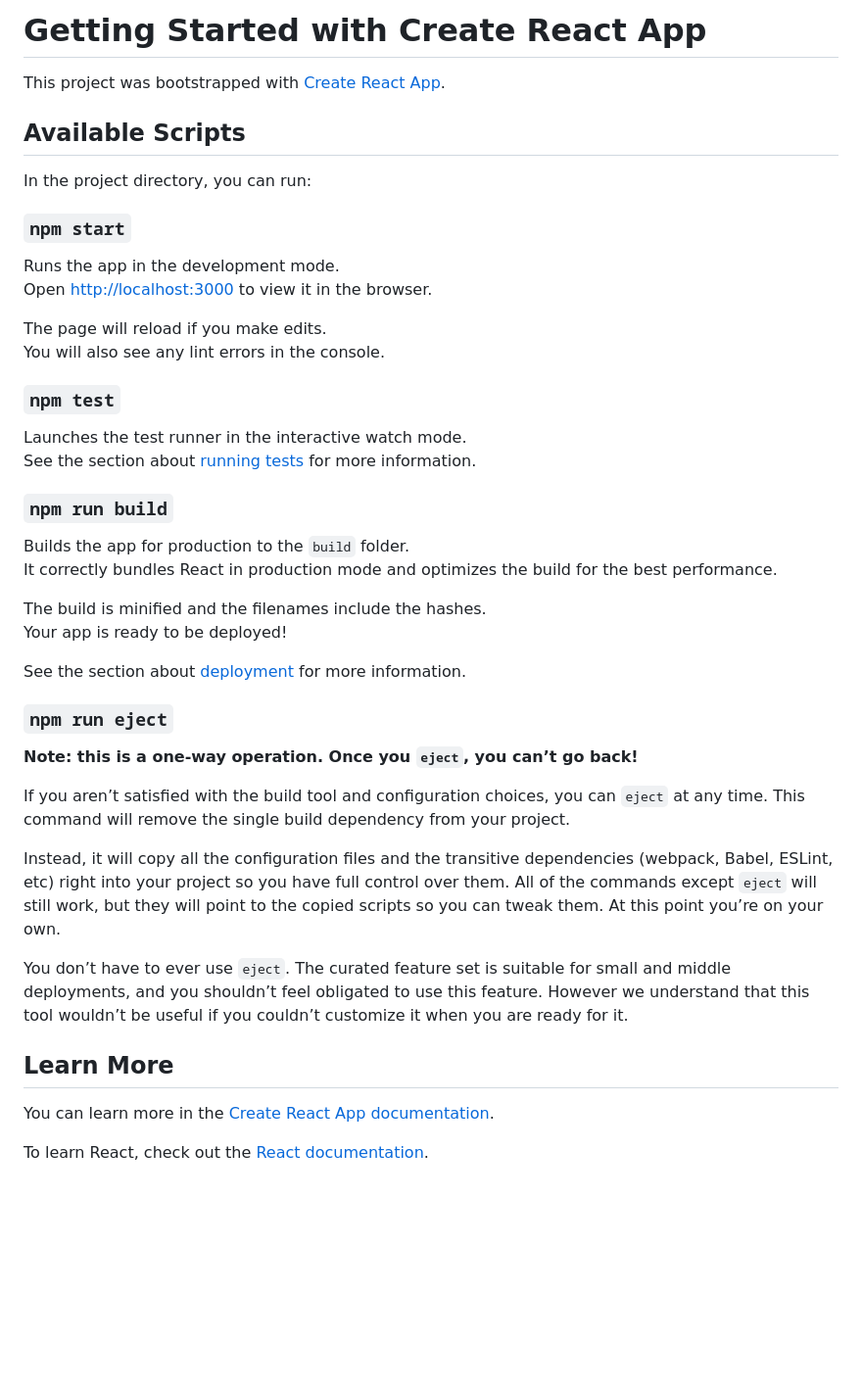
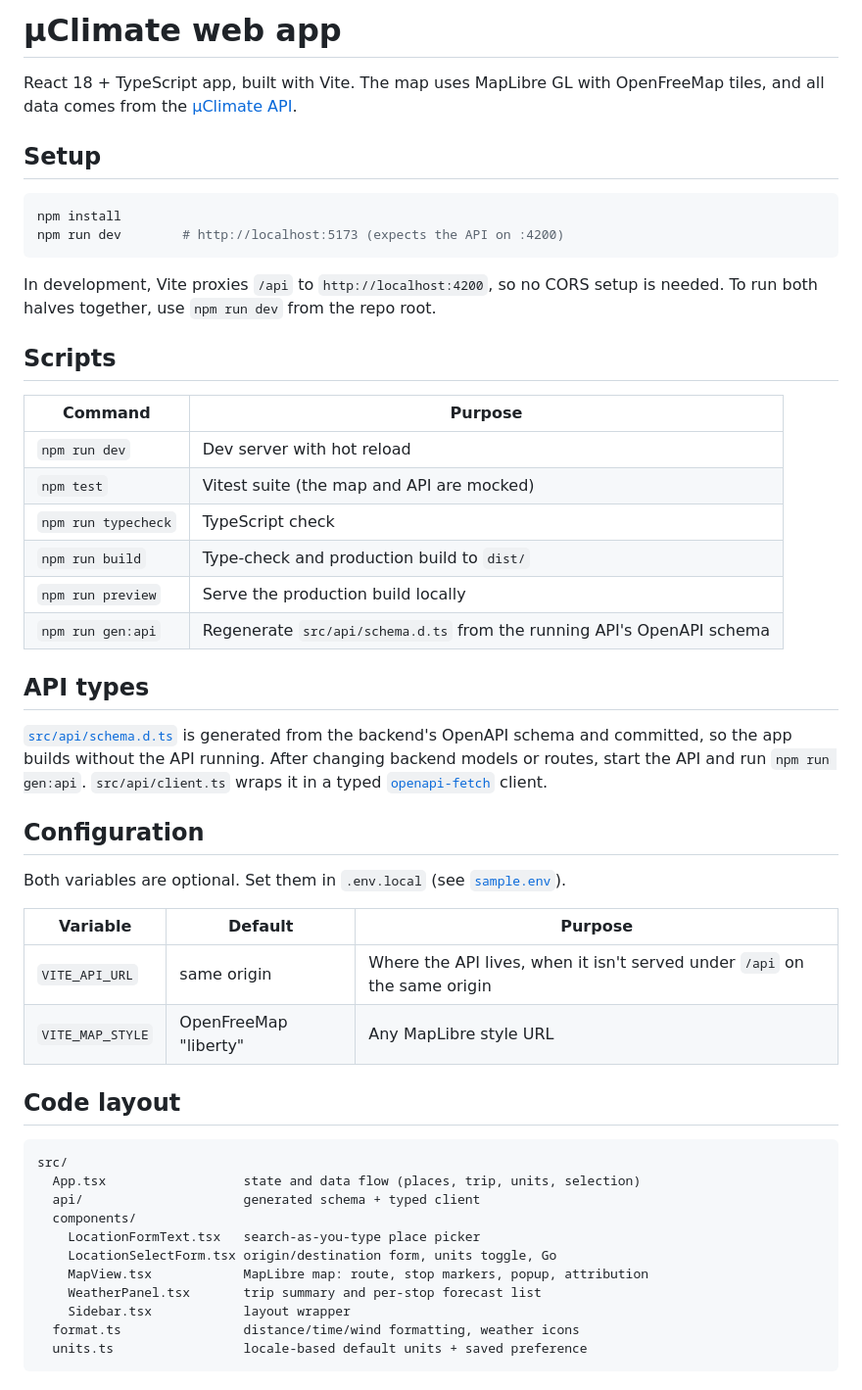
Before and after one commit to mruiz42/uclimate, a Markdown page: client/README.md, the part around the change. Shown at 98% size. Drawn GitHub-style; blank space fills up the shorter version.

````diff
--- a/client/README.md
+++ b/client/README.md
@@ -1,46 +1,57 @@
-# Getting Started with Create React App
+# μClimate web app
 
-This project was bootstrapped with [Create React App](https://github.com/facebook/create-react-app).
+React 18 + TypeScript app, built with Vite. The map uses MapLibre GL with OpenFreeMap tiles, and
+all data comes from the [μClimate API](../backend/README.md).
 
-## Available Scripts
+## Setup
 
-In the project directory, you can run:
+```bash
+npm install
+npm run dev        # http://localhost:5173 (expects the API on :4200)
+```
 
-### `npm start`
+In development, Vite proxies `/api` to `http://localhost:4200`, so no CORS setup is needed. To run
+both halves together, use `npm run dev` from the repo root.
 
-Runs the app in the development mode.\
-Open [http://localhost:3000](http://localhost:3000) to view it in the browser.
+## Scripts
 
-The page will reload if you make edits.\
-You will also see any lint errors in the console.
+| Command             | Purpose |
+| ------------------- | ------- |
+| `npm run dev`       | Dev server with hot reload |
+| `npm test`          | Vitest suite (the map and API are mocked) |
+| `npm run typecheck` | TypeScript check |
+| `npm run build`     | Type-check and production build to `dist/` |
+| `npm run preview`   | Serve the production build locally |
+| `npm run gen:api`   | Regenerate `src/api/schema.d.ts` from the running API's OpenAPI schema |
 
-### `npm test`
+## API types
 
-Launches the test runner in the interactive watch mode.\
-See the section about [running tests](https://facebook.github.io/create-react-app/docs/running-tests) for more information.
+[`src/api/schema.d.ts`](src/api/schema.d.ts) is generated from the backend's OpenAPI schema and
+committed, so the app builds without the API running. After changing backend models or routes,
+start the API and run `npm run gen:api`. `src/api/client.ts` wraps it in a typed
+[`openapi-fetch`](https://openapi-ts.dev/openapi-fetch/) client.
 
-### `npm run build`
+## Configuration
 
-Builds the app for production to the `build` folder.\
-It correctly bundles React in production mode and optimizes the build for the best performance.
+Both variables are optional. Set them in `.env.local` (see [`sample.env`](sample.env)).
 
-The build is minified and the filenames include the hashes.\
-Your app is ready to be deployed!
+| Variable         | Default               | Purpose |
+| ---------------- | --------------------- | ------- |
+| `VITE_API_URL`   | same origin           | Where the API lives, when it isn't served under `/api` on the same origin |
+| `VITE_MAP_STYLE` | OpenFreeMap "liberty" | Any MapLibre style URL |
 
-See the section about [deployment](https://facebook.github.io/create-react-app/docs/deployment) for more information.
+## Code layout
 
-### `npm run eject`
-
-**Note: this is a one-way operation. Once you `eject`, you can’t go back!**
-
-If you aren’t satisfied with the build tool and configuration choices, you can `eject` at any time. This command will remove the single build dependency from your project.
-
-Instead, it will copy all the configuration files and the transitive dependencies (webpack, Babel, ESLint, etc) right into your project so you have full control over them. All of the commands except `eject` will still work, but they will point to the copied scripts so you can tweak them. At this point you’re on your own.
-
-You don’t have to ever use `eject`. The curated feature set is suitable for small and middle deployments, and you shouldn’t feel obligated to use this feature. However we understand that this tool wouldn’t be useful if you couldn’t customize it when you are ready for it.
-
-## Learn More
-
-You can learn more in the [Create React App documentation](https://facebook.github.io/create-react-app/docs/getting-started).
-
-To learn React, check out the [React documentation](https://reactjs.org/).
+```text
+src/
+  App.tsx                  state and data flow (places, trip, units, selection)
+  api/                     generated schema + typed client
+  components/
+    LocationFormText.tsx   search-as-you-type place picker
+    LocationSelectForm.tsx origin/destination form, units toggle, Go
+    MapView.tsx            MapLibre map: route, stop markers, popup, attribution
+    WeatherPanel.tsx       trip summary and per-stop forecast list
+    Sidebar.tsx            layout wrapper
+  format.ts                distance/time/wind formatting, weather icons
+  units.ts                 locale-based default units + saved preference
+```
````
Also changed, not shown: README.md (+110 -23 lines), backend/README.md (+61 -13 lines), images/SampleImage.png, 6 other files.
